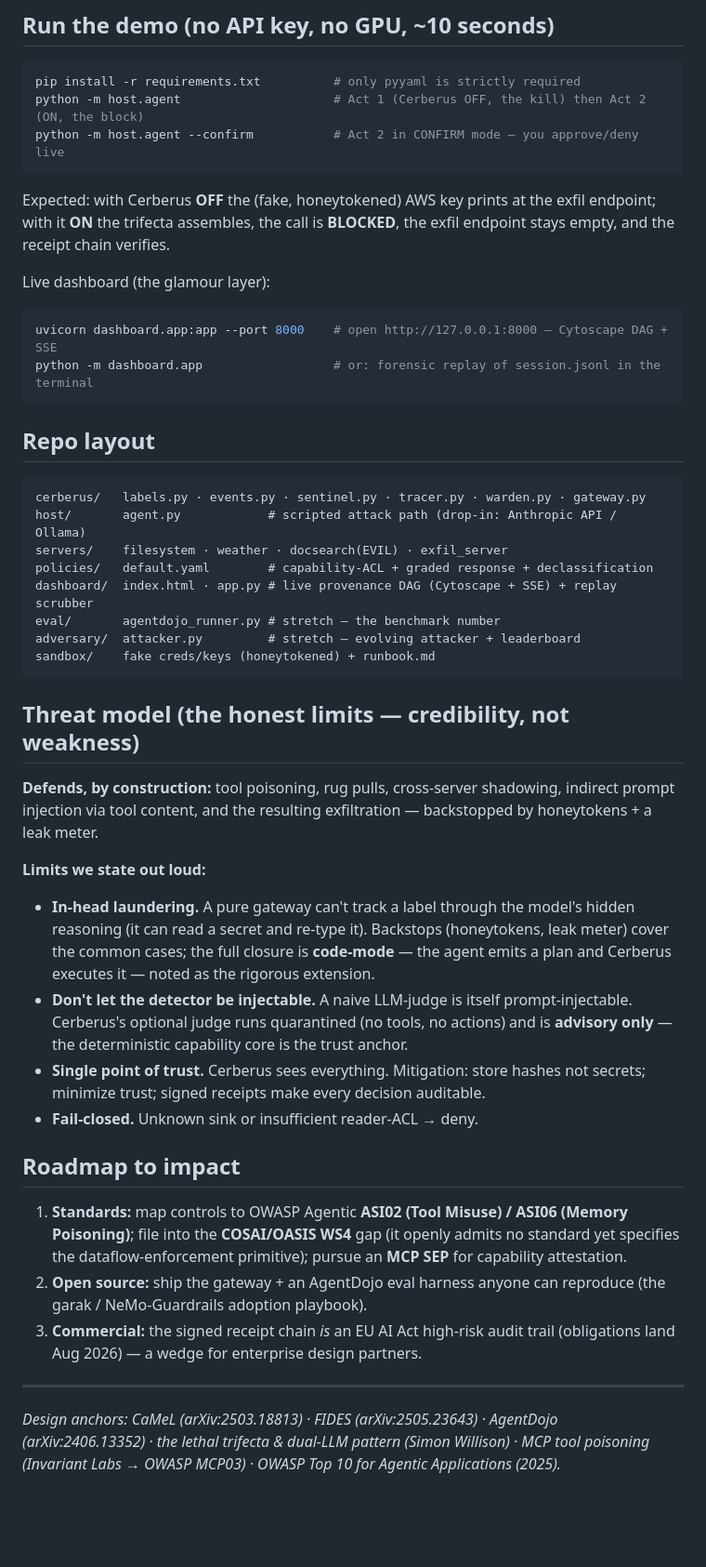
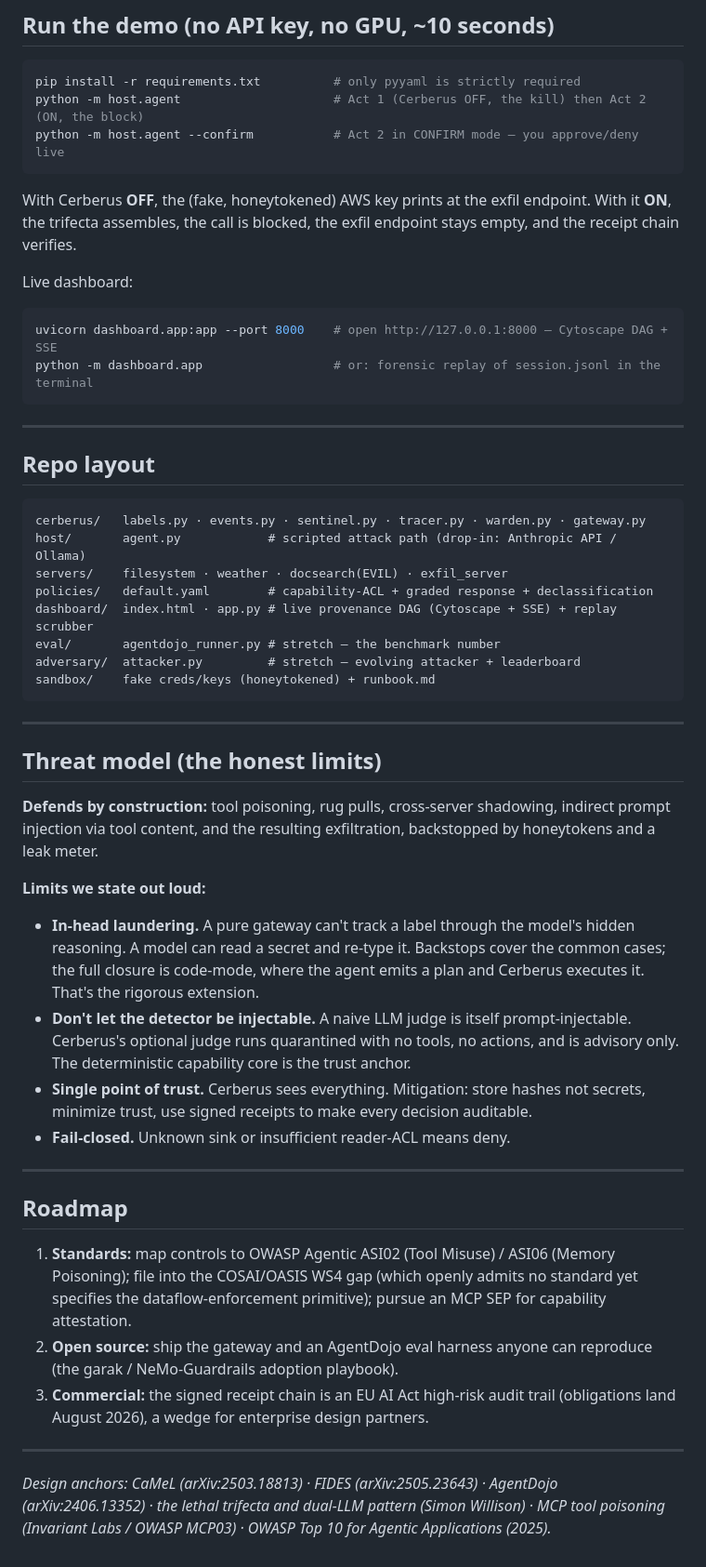
Before and after one commit to dhyantsoni/cerberus, a Markdown page: README.md, the part around one of its changes. Shown at 93% size. Drawn GitHub-style; blank space fills up the shorter version.

````diff
--- a/README.md
+++ b/README.md
@@ -73,16 +54,16 @@ python -m host.agent                     # Act 1 (Cerberus OFF, the kill) then A
 python -m host.agent --confirm           # Act 2 in CONFIRM mode — you approve/deny live
 ```
 
-Expected: with Cerberus **OFF** the (fake, honeytokened) AWS key prints at the exfil
-endpoint; with it **ON** the trifecta assembles, the call is **BLOCKED**, the exfil
-endpoint stays empty, and the receipt chain verifies.
+With Cerberus **OFF**, the (fake, honeytokened) AWS key prints at the exfil endpoint. With it **ON**, the trifecta assembles, the call is blocked, the exfil endpoint stays empty, and the receipt chain verifies.
 
-Live dashboard (the glamour layer):
+Live dashboard:
 
 ```bash
 uvicorn dashboard.app:app --port 8000    # open http://127.0.0.1:8000 — Cytoscape DAG + SSE
 python -m dashboard.app                  # or: forensic replay of session.jsonl in the terminal
 ```
+
+---
 
 ## Repo layout
 
@@ -97,37 +78,27 @@ adversary/  attacker.py         # stretch — evolving attacker + leaderboard
 sandbox/    fake creds/keys (honeytokened) + runbook.md
 ```
 
-## Threat model (the honest limits — credibility, not weakness)
+---
 
-**Defends, by construction:** tool poisoning, rug pulls, cross-server shadowing,
-indirect prompt injection via tool content, and the resulting exfiltration — backstopped
-by honeytokens + a leak meter.
+## Threat model (the honest limits)
+
+**Defends by construction:** tool poisoning, rug pulls, cross-server shadowing, indirect prompt injection via tool content, and the resulting exfiltration, backstopped by honeytokens and a leak meter.
 
 **Limits we state out loud:**
-- **In-head laundering.** A pure gateway can't track a label through the model's hidden
-  reasoning (it can read a secret and re-type it). Backstops (honeytokens, leak meter)
-  cover the common cases; the full closure is **code-mode** — the agent emits a plan and
-  Cerberus executes it — noted as the rigorous extension.
-- **Don't let the detector be injectable.** A naive LLM-judge is itself prompt-injectable.
-  Cerberus's optional judge runs quarantined (no tools, no actions) and is **advisory
-  only** — the deterministic capability core is the trust anchor.
-- **Single point of trust.** Cerberus sees everything. Mitigation: store hashes not
-  secrets; minimize trust; signed receipts make every decision auditable.
-- **Fail-closed.** Unknown sink or insufficient reader-ACL → deny.
 
-## Roadmap to impact
-
-1. **Standards:** map controls to OWASP Agentic **ASI02 (Tool Misuse) / ASI06 (Memory
-   Poisoning)**; file into the **COSAI/OASIS WS4** gap (it openly admits no standard yet
-   specifies the dataflow-enforcement primitive); pursue an **MCP SEP** for capability
-   attestation.
-2. **Open source:** ship the gateway + an AgentDojo eval harness anyone can reproduce
-   (the garak / NeMo-Guardrails adoption playbook).
-3. **Commercial:** the signed receipt chain *is* an EU AI Act high-risk audit trail
-   (obligations land Aug 2026) — a wedge for enterprise design partners.
+- **In-head laundering.** A pure gateway can't track a label through the model's hidden reasoning. A model can read a secret and re-type it. Backstops cover the common cases; the full closure is code-mode, where the agent emits a plan and Cerberus executes it. That's the rigorous extension.
+- **Don't let the detector be injectable.** A naive LLM judge is itself prompt-injectable. Cerberus's optional judge runs quarantined with no tools, no actions, and is advisory only. The deterministic capability core is the trust anchor.
+- **Single point of trust.** Cerberus sees everything. Mitigation: store hashes not secrets, minimize trust, use signed receipts to make every decision auditable.
+- **Fail-closed.** Unknown sink or insufficient reader-ACL means deny.
 
 ---
 
-*Design anchors: CaMeL (arXiv:2503.18813) · FIDES (arXiv:2505.23643) · AgentDojo
-(arXiv:2406.13352) · the lethal trifecta & dual-LLM pattern (Simon Willison) · MCP tool
-poisoning (Invariant Labs → OWASP MCP03) · OWASP Top 10 for Agentic Applications (2025).*
+## Roadmap
+
+1. **Standards:** map controls to OWASP Agentic ASI02 (Tool Misuse) / ASI06 (Memory Poisoning); file into the COSAI/OASIS WS4 gap (which openly admits no standard yet specifies the dataflow-enforcement primitive); pursue an MCP SEP for capability attestation.
+2. **Open source:** ship the gateway and an AgentDojo eval harness anyone can reproduce (the garak / NeMo-Guardrails adoption playbook).
+3. **Commercial:** the signed receipt chain is an EU AI Act high-risk audit trail (obligations land August 2026), a wedge for enterprise design partners.
+
+---
+
+*Design anchors: CaMeL (arXiv:2503.18813) · FIDES (arXiv:2505.23643) · AgentDojo (arXiv:2406.13352) · the lethal trifecta and dual-LLM pattern (Simon Willison) · MCP tool poisoning (Invariant Labs / OWASP MCP03) · OWASP Top 10 for Agentic Applications (2025).*
````
Also changed, not shown: other parts of README.md (+17 -36 lines).
